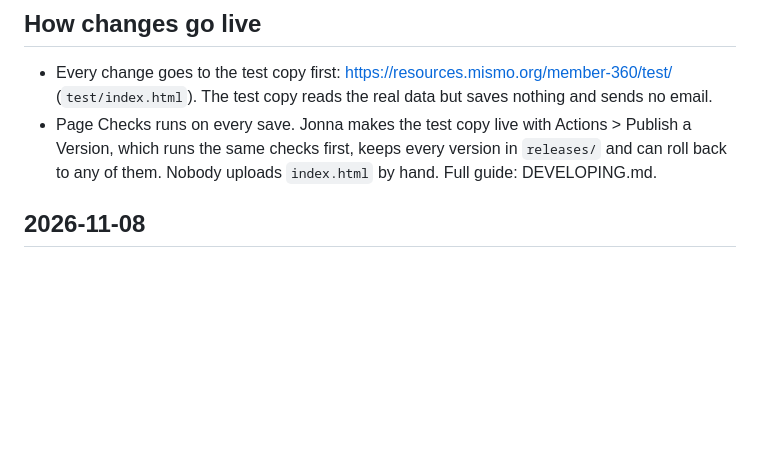
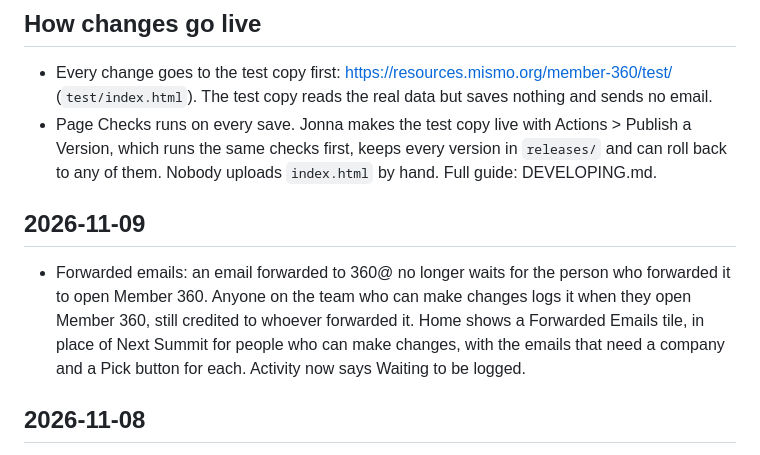
Before and after one commit to GitMISMO/member-360, a Markdown page: CHANGELOG.md, the part around the change. Rendered like a GitHub page; blank space fills up the shorter version.

Commit message:
Update CHANGELOG with new forwarded emails feature
Added details about the new forwarded emails feature in Member 360.

```diff
--- a/CHANGELOG.md
+++ b/CHANGELOG.md
@@ -6,6 +6,10 @@ One line per change people would notice. Newest first.
 
 - Every change goes to the test copy first: https://resources.mismo.org/member-360/test/ (`test/index.html`). The test copy reads the real data but saves nothing and sends no email.
 - Page Checks runs on every save. Jonna makes the test copy live with Actions > Publish a Version, which runs the same checks first, keeps every version in `releases/` and can roll back to any of them. Nobody uploads `index.html` by hand. Full guide: DEVELOPING.md.
+
+## 2026-11-09
+
+- Forwarded emails: an email forwarded to 360@ no longer waits for the person who forwarded it to open Member 360. Anyone on the team who can make changes logs it when they open Member 360, still credited to whoever forwarded it. Home shows a Forwarded Emails tile, in place of Next Summit for people who can make changes, with the emails that need a company and a Pick button for each. Activity now says Waiting to be logged.
 
 ## 2026-11-08
 
```
